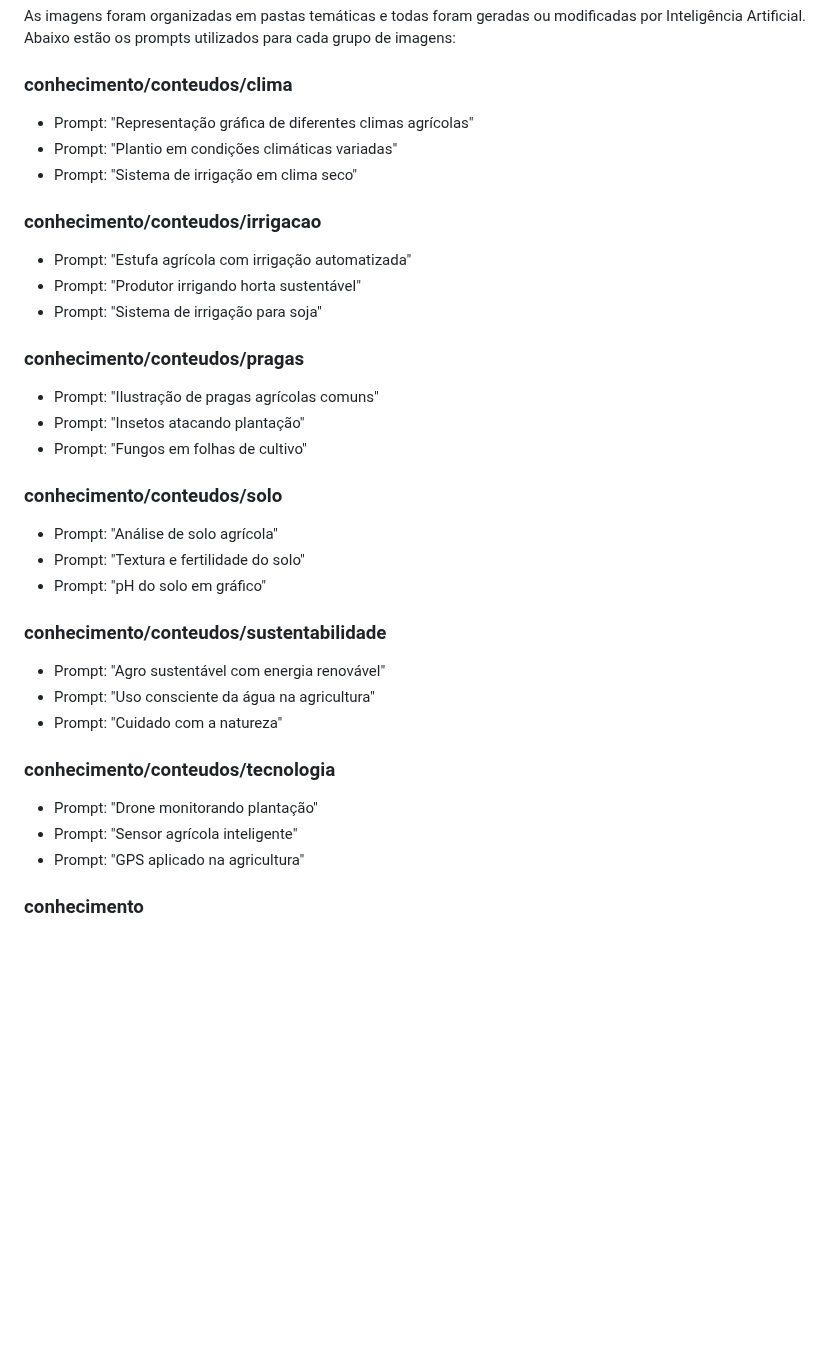
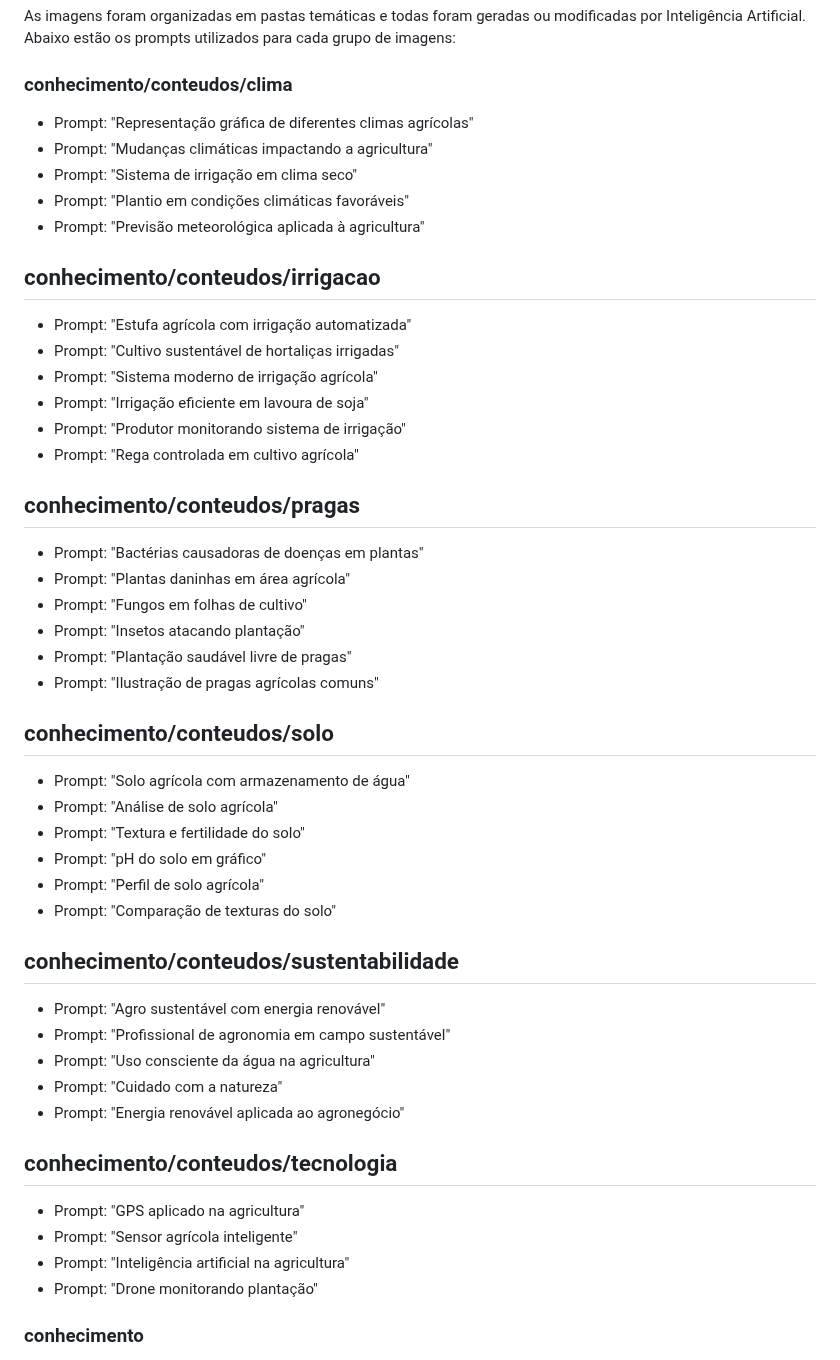
Before and after one commit to JoyceRosana/AgroVison, a Markdown page: README.md, the part around the change. GitHub-like rendering; blank space fills up the shorter version.

```diff
--- a/README.md
+++ b/README.md
@@ -151,34 +151,54 @@ As imagens foram organizadas em pastas temáticas e todas foram geradas ou modif
 Abaixo estão os prompts utilizados para cada grupo de imagens:
 
 ### conhecimento/conteudos/clima
+
 - Prompt: "Representação gráfica de diferentes climas agrícolas"
-- Prompt: "Plantio em condições climáticas variadas"
+- Prompt: "Mudanças climáticas impactando a agricultura"
 - Prompt: "Sistema de irrigação em clima seco"
+- Prompt: "Plantio em condições climáticas favoráveis"
+- Prompt: "Previsão meteorológica aplicada à agricultura"
 
-### conhecimento/conteudos/irrigacao
+## conhecimento/conteudos/irrigacao
+
 - Prompt: "Estufa agrícola com irrigação automatizada"
-- Prompt: "Produtor irrigando horta sustentável"
-- Prompt: "Sistema de irrigação para soja"
+- Prompt: "Cultivo sustentável de hortaliças irrigadas"
+- Prompt: "Sistema moderno de irrigação agrícola"
+- Prompt: "Irrigação eficiente em lavoura de soja"
+- Prompt: "Produtor monitorando sistema de irrigação"
+- Prompt: "Rega controlada em cultivo agrícola"
 
-### conhecimento/conteudos/pragas
+## conhecimento/conteudos/pragas
+
+- Prompt: "Bactérias causadoras de doenças em plantas"
+- Prompt: "Plantas daninhas em área agrícola"
+- Prompt: "Fungos em folhas de cultivo"
+- Prompt: "Insetos atacando plantação"
+- Prompt: "Plantação saudável livre de pragas"
 - Prompt: "Ilustração de pragas agrícolas comuns"
-- Prompt: "Insetos atacando plantação"
-- Prompt: "Fungos em folhas de cultivo"
 
-### conhecimento/conteudos/solo
+## conhecimento/conteudos/solo
+
+- Prompt: "Solo agrícola com armazenamento de água"
 - Prompt: "Análise de solo agrícola"
 - Prompt: "Textura e fertilidade do solo"
 - Prompt: "pH do solo em gráfico"
+- Prompt: "Perfil de solo agrícola"
+- Prompt: "Comparação de texturas do solo"
 
-### conhecimento/conteudos/sustentabilidade
+## conhecimento/conteudos/sustentabilidade
+
 - Prompt: "Agro sustentável com energia renovável"
+- Prompt: "Profissional de agronomia em campo sustentável"
 - Prompt: "Uso consciente da água na agricultura"
 - Prompt: "Cuidado com a natureza"
+- Prompt: "Energia renovável aplicada ao agronegócio"
 
-### conhecimento/conteudos/tecnologia
+## conhecimento/conteudos/tecnologia
+
+- Prompt: "GPS aplicado na agricultura"
+- Prompt: "Sensor agrícola inteligente"
+- Prompt: "Inteligência artificial na agricultura"
 - Prompt: "Drone monitorando plantação"
-- Prompt: "Sensor agrícola inteligente"
-- Prompt: "GPS aplicado na agricultura"
 
  ### conhecimento
 - Prompt: "CO2 na floresta"
```
